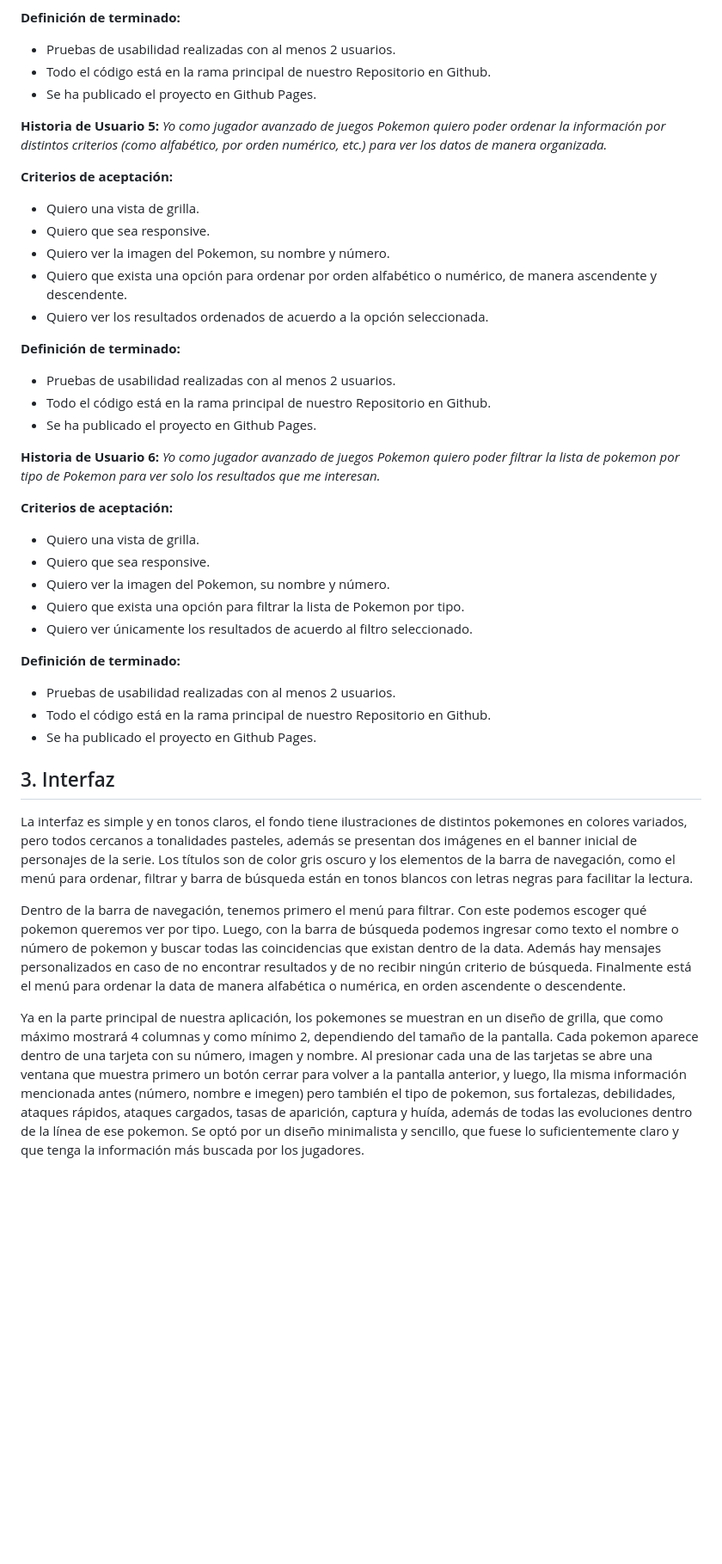
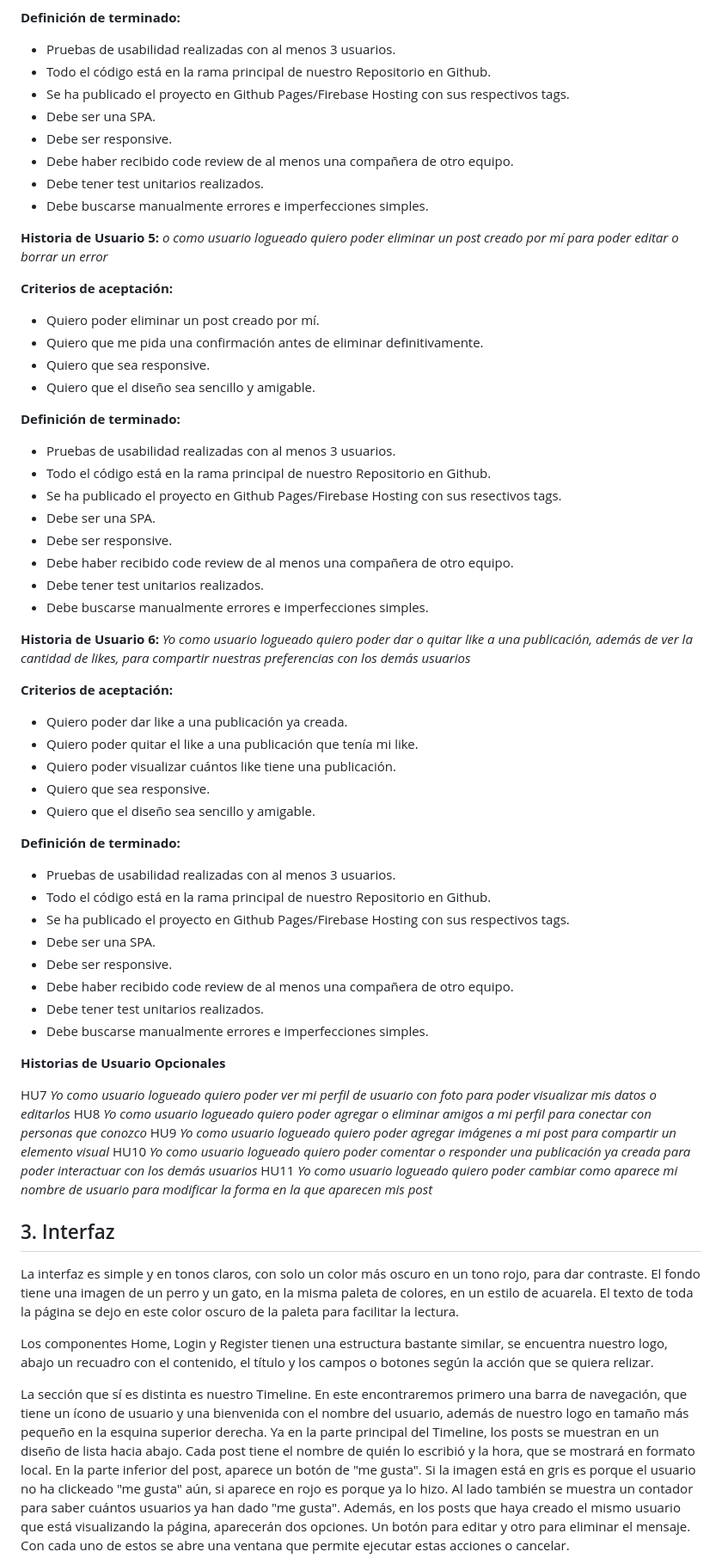
Before and after one commit to sara-rioseco/DEV007-social-network, a Markdown page: README.md, the part around the change printed below. Shown: that part at 86% size. GitHub-like rendering; blank space fills up the shorter version.

```diff
--- a/README.md
+++ b/README.md
@@ -102,45 +115,66 @@ Los principales usuarios del producto son jóvenes con acceso a internet/smartph
 
 **Definición de terminado:**
-- Pruebas de usabilidad realizadas con al menos 2 usuarios.
+- Pruebas de usabilidad realizadas con al menos 3 usuarios.
 - Todo el código está en la rama principal de nuestro Repositorio en Github.
-- Se ha publicado el proyecto en Github Pages.
+- Se ha publicado el proyecto en Github Pages/Firebase Hosting con sus respectivos tags.
+- Debe ser una SPA.
+- Debe ser responsive.
+- Debe haber recibido code review de al menos una compañera de otro equipo.
+- Debe tener test unitarios realizados.
+- Debe buscarse manualmente errores e imperfecciones simples.
 
 **Historia de Usuario 5:**
-*Yo como jugador avanzado de juegos Pokemon quiero poder ordenar la información por distintos criterios (como alfabético, por orden numérico, etc.) para ver los datos de manera organizada.*
+*o como usuario logueado quiero poder eliminar un post creado por mí para poder editar o borrar un error*
 
 **Criterios de aceptación:**
-- Quiero una vista de grilla.
+- Quiero poder eliminar un post creado por mí.
+- Quiero que me pida una confirmación antes de eliminar definitivamente.
 - Quiero que sea responsive.
-- Quiero ver la imagen del Pokemon, su nombre y número.
-- Quiero que exista una opción para ordenar por orden alfabético o numérico, de manera ascendente y descendente.
-- Quiero ver los resultados ordenados de acuerdo a la opción seleccionada.
+- Quiero que el diseño sea sencillo y amigable.
 
 **Definición de terminado:**
-- Pruebas de usabilidad realizadas con al menos 2 usuarios.
+- Pruebas de usabilidad realizadas con al menos 3 usuarios.
 - Todo el código está en la rama principal de nuestro Repositorio en Github.
-- Se ha publicado el proyecto en Github Pages.
+- Se ha publicado el proyecto en Github Pages/Firebase Hosting con sus resectivos tags.
+- Debe ser una SPA.
+- Debe ser responsive.
+- Debe haber recibido code review de al menos una compañera de otro equipo.
+- Debe tener test unitarios realizados.
+- Debe buscarse manualmente errores e imperfecciones simples.
 
 **Historia de Usuario 6:**
-*Yo como jugador avanzado de juegos Pokemon quiero poder filtrar la lista de pokemon por tipo de Pokemon para ver solo los resultados que me interesan.*
+*Yo como usuario logueado quiero poder dar o quitar like a una publicación, además de ver la cantidad de likes, para compartir nuestras preferencias con los demás usuarios*
 
 **Criterios de aceptación:**
-- Quiero una vista de grilla.
+- Quiero poder dar like a una publicación ya creada.
+- Quiero poder quitar el like a una publicación que tenía mi like.
+- Quiero poder visualizar cuántos like tiene una publicación.
 - Quiero que sea responsive.
-- Quiero ver la imagen del Pokemon, su nombre y número.
-- Quiero que exista una opción para filtrar la lista de Pokemon por tipo.
-- Quiero ver únicamente los resultados de acuerdo al filtro seleccionado.
+- Quiero que el diseño sea sencillo y amigable.
 
 **Definición de terminado:**
-- Pruebas de usabilidad realizadas con al menos 2 usuarios.
+- Pruebas de usabilidad realizadas con al menos 3 usuarios.
 - Todo el código está en la rama principal de nuestro Repositorio en Github.
-- Se ha publicado el proyecto en Github Pages.
+- Se ha publicado el proyecto en Github Pages/Firebase Hosting con sus respectivos tags.
+- Debe ser una SPA.
+- Debe ser responsive.
+- Debe haber recibido code review de al menos una compañera de otro equipo.
+- Debe tener test unitarios realizados.
+- Debe buscarse manualmente errores e imperfecciones simples.
+
+**Historias de Usuario Opcionales**
+
+HU7 *Yo como usuario logueado quiero poder ver mi perfil de usuario con foto para poder visualizar mis datos o editarlos*
+HU8 *Yo como usuario logueado quiero poder agregar o eliminar amigos a mi perfil para conectar con personas que conozco*
+HU9 *Yo como usuario logueado quiero poder agregar imágenes a mi post para compartir un elemento visual*
+HU10 *Yo como usuario logueado quiero poder comentar o responder una publicación ya creada para poder interactuar con los demás usuarios*
+HU11 *Yo como usuario logueado quiero poder cambiar como aparece mi nombre de usuario para modificar la forma en la que aparecen mis post*
 
 ## 3. Interfaz
 
-La interfaz es simple y en tonos claros, el fondo tiene ilustraciones de distintos pokemones en colores variados, pero todos cercanos a tonalidades pasteles, además se presentan dos imágenes en el banner inicial de personajes de la serie. Los títulos son de color gris oscuro y los elementos de la barra de navegación, como el menú para ordenar, filtrar y barra de búsqueda están en tonos blancos con letras negras para facilitar la lectura.
+La interfaz es simple y en tonos claros, con solo un color más oscuro en un tono rojo, para dar contraste. El fondo tiene una imagen de un perro y un gato, en la misma paleta de colores, en un estilo de acuarela. El texto de toda la página se dejo en este color oscuro de la paleta para facilitar la lectura.
 
-Dentro de la barra de navegación, tenemos primero el menú para filtrar. Con este podemos escoger qué pokemon queremos ver por tipo. Luego, con la barra de búsqueda podemos ingresar como texto el nombre o número de pokemon y buscar todas las coincidencias que existan dentro de la data. Además hay mensajes personalizados en caso de no encontrar resultados y de no recibir ningún criterio de búsqueda. Finalmente está el menú para ordenar la data de manera alfabética o numérica, en orden ascendente o descendente.
+Los componentes Home, Login y Register tienen una estructura bastante similar, se encuentra nuestro logo, abajo un recuadro con el contenido, el título y los campos o botones según la acción que se quiera relizar.
 
-Ya en la parte principal de nuestra aplicación, los pokemones se muestran en un diseño de grilla, que como máximo mostrará 4 columnas y como mínimo 2, dependiendo del tamaño de la pantalla. Cada pokemon aparece dentro de una tarjeta con su número, imagen y nombre. Al presionar cada una de las tarjetas se abre una ventana que muestra primero un botón cerrar para volver a la pantalla anterior, y luego, lla misma información mencionada antes (número, nombre e imegen) pero también el tipo de pokemon, sus fortalezas, debilidades, ataques rápidos, ataques cargados, tasas de aparición, captura y huída, además de todas las evoluciones dentro de la línea de ese pokemon.
-Se optó por un diseño minimalista y sencillo, que fuese lo suficientemente claro y que tenga la información más buscada por los jugadores.
+La sección que sí es distinta es nuestro Timeline. En este encontraremos primero una barra de navegación, que tiene un ícono de usuario y una bienvenida con el nombre del usuario, además de nuestro logo en tamaño más pequeño en la esquina superior derecha. Ya en la parte principal del Timeline, los posts se muestran en un diseño de lista hacia abajo. Cada post tiene el nombre de quién lo escribió y la hora, que se mostrará en formato local. En la parte inferior del post, aparece un botón de "me gusta". Si la imagen está en gris es porque el usuario no ha clickeado "me gusta" aún, si aparece en rojo es porque ya lo hizo. Al lado también se muestra un contador para saber cuántos usuarios ya han dado "me gusta". Además, en los posts que haya creado el mismo usuario que está visualizando la página, aparecerán dos opciones. Un botón para editar y otro para eliminar el mensaje. Con cada uno de estos se abre una ventana que permite ejecutar estas acciones o cancelar.
 
```
Also changed, not shown: other parts of README.md (+63 -45 lines).
